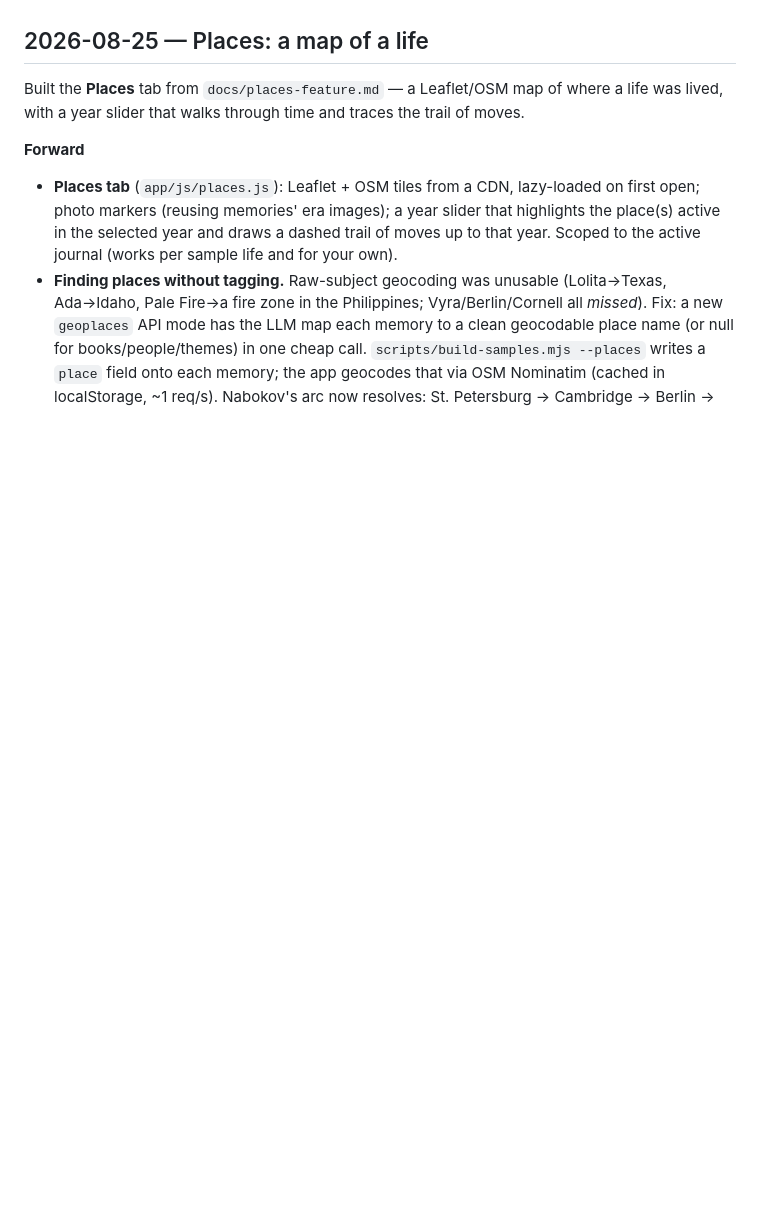
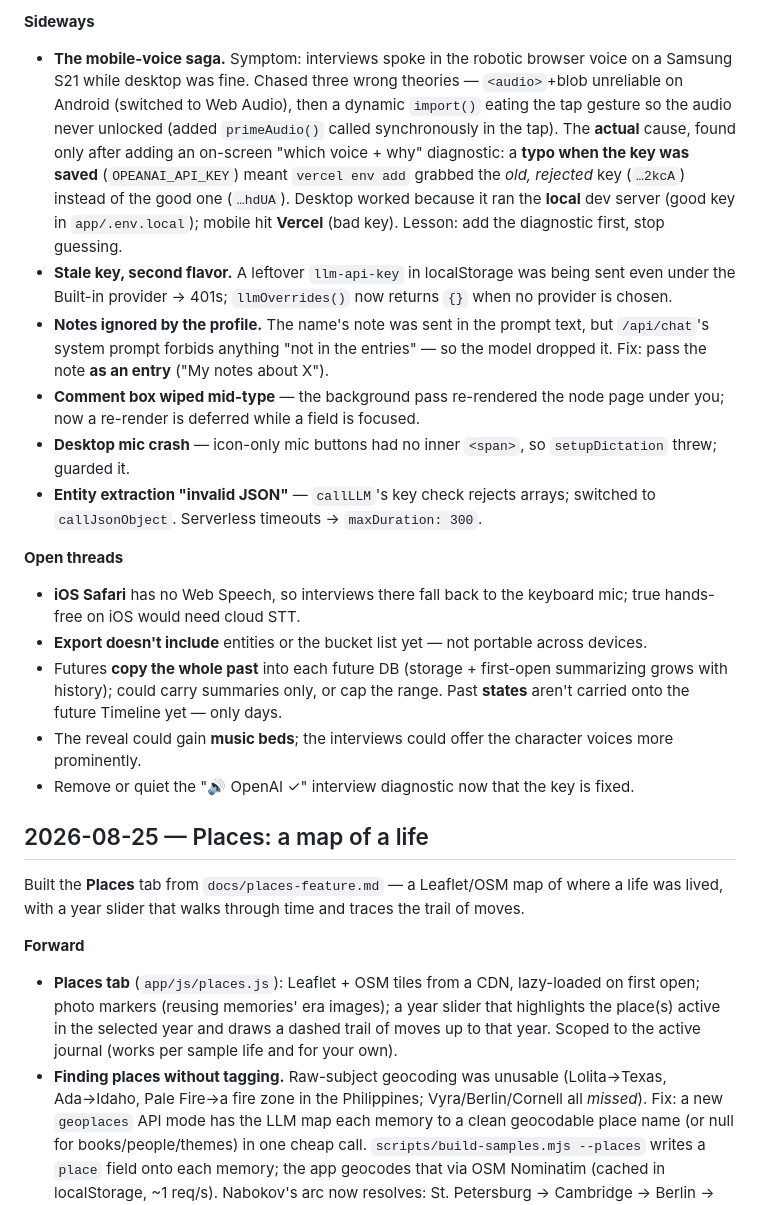
Before and after one commit to johndimm/speak-memory, a Markdown page: app/docs/diary.md, the part around one of its changes. Rendered like a GitHub page; blank space fills up the shorter version.

```diff
--- a/app/docs/diary.md
+++ b/app/docs/diary.md
@@ -8,3 +26,17 @@ A running log of what we changed and when — the moves forward, and the sideway
+**Sideways**
+- **The mobile-voice saga.** Symptom: interviews spoke in the robotic browser voice on a Samsung S21 while desktop was fine. Chased three wrong theories — `<audio>`+blob unreliable on Android (switched to Web Audio), then a dynamic `import()` eating the tap gesture so the audio never unlocked (added `primeAudio()` called synchronously in the tap). The **actual** cause, found only after adding an on-screen "which voice + why" diagnostic: a **typo when the key was saved** (`OPEANAI_API_KEY`) meant `vercel env add` grabbed the *old, rejected* key (`…2kcA`) instead of the good one (`…hdUA`). Desktop worked because it ran the **local** dev server (good key in `app/.env.local`); mobile hit **Vercel** (bad key). Lesson: add the diagnostic first, stop guessing.
+- **Stale key, second flavor.** A leftover `llm-api-key` in localStorage was being sent even under the Built-in provider → 401s; `llmOverrides()` now returns `{}` when no provider is chosen.
+- **Notes ignored by the profile.** The name's note was sent in the prompt text, but `/api/chat`'s system prompt forbids anything "not in the entries" — so the model dropped it. Fix: pass the note **as an entry** ("My notes about X").
+- **Comment box wiped mid-type** — the background pass re-rendered the node page under you; now a re-render is deferred while a field is focused.
+- **Desktop mic crash** — icon-only mic buttons had no inner `<span>`, so `setupDictation` threw; guarded it.
+- **Entity extraction "invalid JSON"** — `callLLM`'s key check rejects arrays; switched to `callJsonObject`. Serverless timeouts → `maxDuration: 300`.
+
+**Open threads**
+- **iOS Safari** has no Web Speech, so interviews there fall back to the keyboard mic; true hands-free on iOS would need cloud STT.
+- **Export doesn't include** entities or the bucket list yet — not portable across devices.
+- Futures **copy the whole past** into each future DB (storage + first-open summarizing grows with history); could carry summaries only, or cap the range. Past **states** aren't carried onto the future Timeline yet — only days.
+- The reveal could gain **music beds**; the interviews could offer the character voices more prominently.
+- Remove or quiet the "🔊 OpenAI ✓" interview diagnostic now that the key is fixed.
 
 ## 2026-08-25 — Places: a map of a life
 
```
Also changed, not shown: other parts of app/docs/diary.md (+18 -0 lines).
